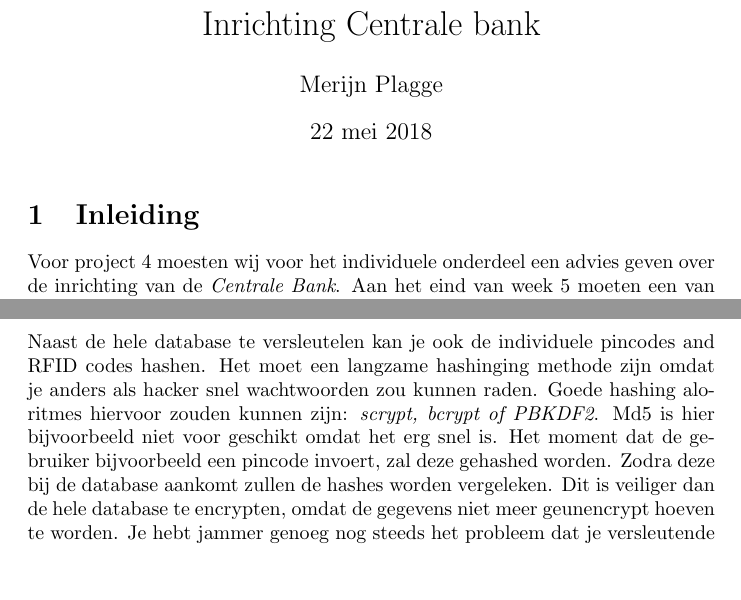
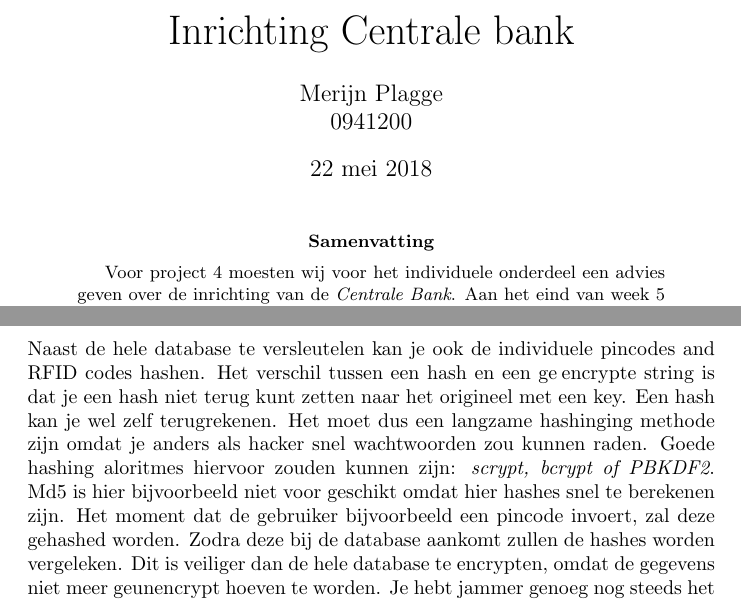
Before and after one commit to Gewad/Project4Bankalicious, a LaTeX paper (opdrachten/opdracht_d/opdr_d_merijn/verslagPro4.tex): two parts of pages 1 and 4 of 4 before the commit and two parts of pages 1 and 5 of 5 after it, joined at a grey line, cut so that both start at the same text, the shorter picture padded with empty space. Compiled offline with pdfLaTeX.

Commit message:
boas' feedback verwerkt in eingen verslag.

```diff
--- a/opdrachten/opdracht_d/opdr_d_merijn/verslagPro4.tex
+++ b/opdrachten/opdracht_d/opdr_d_merijn/verslagPro4.tex
@@ -5,12 +7,12 @@
 
 \begin{document}
 
-\title{Inrichting Centrale bank}
-\author{Merijn Plagge}
+\title{\huge{Inrichting Centrale bank} }
+\author{Merijn Plagge \\ 0941200}
 
 \maketitle
 
-\section{Inleiding}
+\begin{abstract}
 
 Voor project 4 moesten wij voor het individuele onderdeel een advies geven over de inrichting van de \emph{Centrale Bank}.
 Aan het eind van week 5 moeten een van de adviezen van de studenten worden gekozen en uitgewerkt de rest van de loop van het project.
@@ -82,9 +89,11 @@ Het zou voor een schoolprojectje goed genoeg zijn, sinds zelfs grote bedrijven d
 \subsubsection{Hashing}
 
 Naast de hele database te versleutelen kan je ook de individuele pincodes and RFID codes hashen.
-Het moet een langzame hashinging methode zijn omdat je anders als hacker snel wachtwoorden zou kunnen raden.
+Het verschil tussen een hash en een ge\:encrypte string is dat je een hash niet terug kunt zetten naar het origineel met een key.
+Een hash kan je wel zelf terugrekenen.
+Het moet dus een langzame hashinging methode zijn omdat je anders als hacker snel wachtwoorden zou kunnen raden.
 Goede hashing aloritmes hiervoor zouden kunnen zijn: \emph{scrypt, bcrypt of PBKDF2}.
-Md5 is hier bijvoorbeeld niet voor geschikt omdat het erg snel is.
+Md5 is hier bijvoorbeeld niet voor geschikt omdat hier hashes snel te berekenen zijn.
 Het moment dat de gebruiker bijvoorbeeld een pincode invoert, zal deze gehashed worden.
 Zodra deze bij de database aankomt zullen de hashes worden vergeleken.
 Dit is veiliger dan de hele database te encrypten, omdat de gegevens niet meer geunencrypt hoeven te worden.
```
Also changed, not shown: opdrachten/opdracht_d/opdr_d_merijn/verslagPro4.pdf, opdrachten/opdracht_d/opdr_d_merijn/verslagPro4.tex (15 more changed lines), 4 other files.
